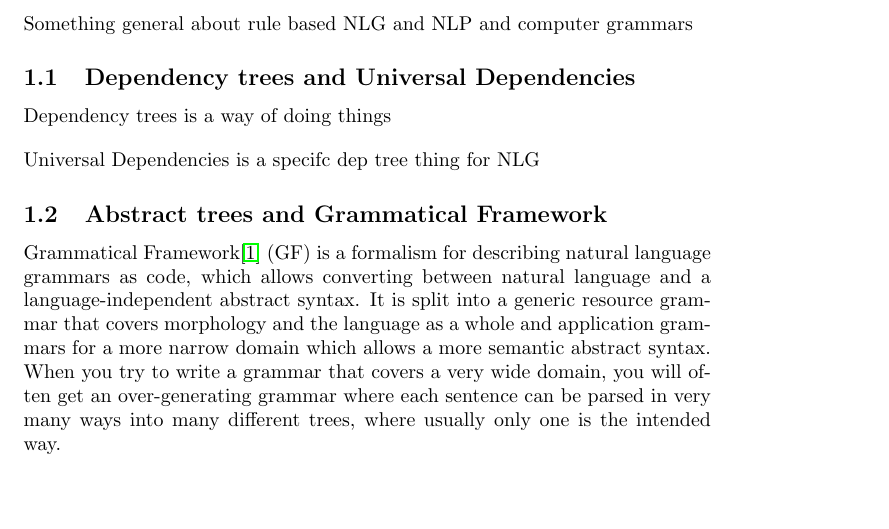
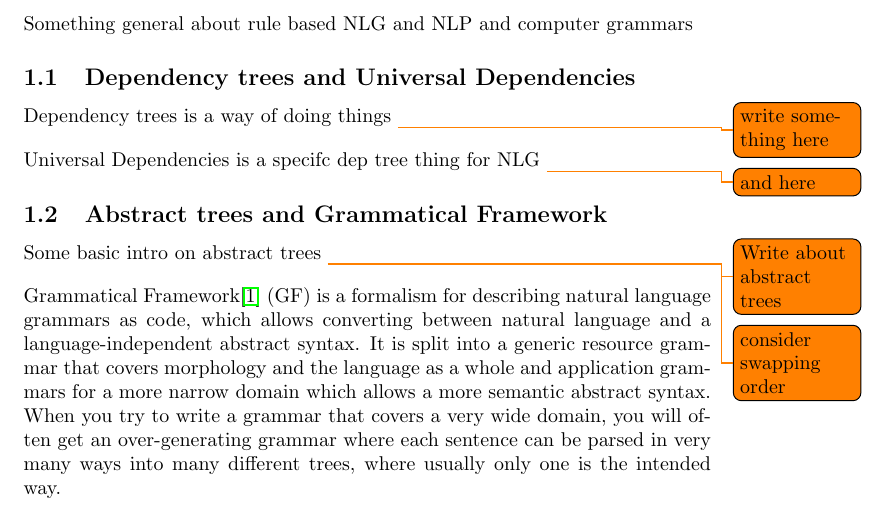
Before and after one commit to anka-213/gf-ud-exjobb, a LaTeX document (planeringsrapport/main.tex): part of page 2 of 3, cut so that both start at the same text, the shorter picture padded with empty space. Compiled offline with pdfLaTeX.

Commit message:
add todos

```diff
--- a/planeringsrapport/main.tex
+++ b/planeringsrapport/main.tex
@@ -9,7 +9,12 @@
 
 \usepackage{graphicx}
 
-% \usepackage[colorinlistoftodos]{todonotes}
+\usepackage[colorinlistoftodos]{todonotes}
+% \newcommandx{\unsure}[2][1=]{\todo[linecolor=red,backgroundcolor=red!25,bordercolor=red,#1]{#2}}
+% \newcommandx{\change}[2][1=]{\todo[linecolor=blue,backgroundcolor=blue!25,bordercolor=blue,#1]{#2}}
+% \newcommandx{\info}[2][1=]{\todo[linecolor=OliveGreen,backgroundcolor=OliveGreen!25,bordercolor=OliveGreen,#1]{#2}}
+% \newcommandx{\improvement}[2][1=]{\todo[linecolor=Plum,backgroundcolor=Plum!25,bordercolor=Plum,#1]{#2}}
+% \newcommandx{\thiswillnotshow}[2][1=]{\todo[disable,#1]{#2}}
 
 \usepackage{parskip}
 \setlength{\parskip}{10pt}
@@ -104,13 +109,16 @@ Something general about rule based NLG and NLP
 and computer grammars
 
 \subsection{Dependency trees and Universal Dependencies}
-Dependency trees is a way of doing things
+Dependency trees is a way of doing things \todo{write something here}
 
-Universal Dependencies is a specifc dep tree thing for NLG
+Universal Dependencies is a specifc dep tree thing for NLG \todo{and here}
 
 % Universal Dependencies\cite{mcdonald-al-2013} (UD) is another grammar formalism which uses machine-learning for parsing, which allows it to use context more in order to guess which interpretation was intended. The training data is based on a large set of sentences, which have been manually tagged with labels and a tree structure.
 
 \subsection{Abstract trees and Grammatical Framework}
+
+Some basic intro on abstract trees
+\todo{Write about abstract trees} \todo{consider swapping order}
 
 Grammatical Framework\cite{ranta-2004} (GF) is a formalism for describing natural language grammars as code, which allows converting between natural language and a language-independent abstract syntax. It is split into a generic resource grammar that covers morphology and the language as a whole and application grammars for a more narrow domain which allows a more semantic abstract syntax. When you try to write a grammar that covers a very wide domain, you will often get an over-generating grammar where each sentence can be parsed in very many ways into many different trees, where usually only one is the intended way.
 
```
Also changed, not shown: 1 other file.
